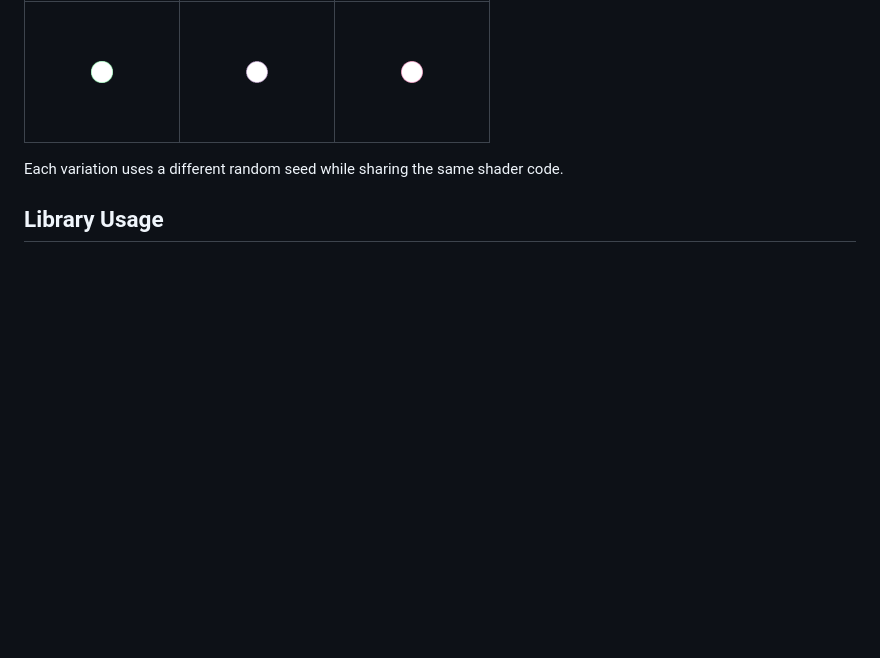
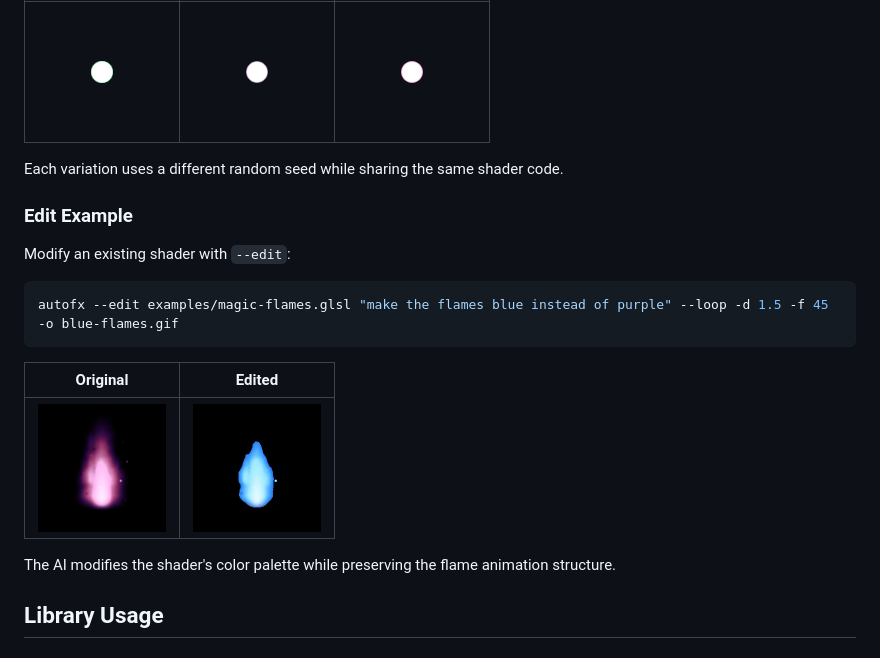
Before and after one commit to Poita/autofx, a Markdown page: README.md, the part around the change. GitHub-like rendering; pictures changed too: examples/blue-flames-black.gif (added); blank space fills up the shorter version.

Commit message:
Add edit example section to README with side-by-side comparison
- Add blue-flames-black.gif (alpha blended on black background)
- Add Edit Example section showing original vs edited shader

Co-Authored-By: Claude Opus 4.5 <noreply@anthropic.com>

````diff
--- a/README.md
+++ b/README.md
@@ -105,6 +105,20 @@ autofx "colorful particle explosion with sparks flying in random directions" -n
 | <img src="examples/particle-burst-0.gif" width="128"> | <img src="examples/particle-burst-1.gif" width="128"> | <img src="examples/particle-burst-2.gif" width="128"> |
 
 Each variation uses a different random seed while sharing the same shader code.
+
+### Edit Example
+
+Modify an existing shader with `--edit`:
+
+```bash
+autofx --edit examples/magic-flames.glsl "make the flames blue instead of purple" --loop -d 1.5 -f 45 -o blue-flames.gif
+```
+
+| Original | Edited |
+|----------|--------|
+| <img src="examples/magic-flames.gif" width="128"> | <img src="examples/blue-flames-black.gif" width="128"> |
+
+The AI modifies the shader's color palette while preserving the flame animation structure.
 
 ## Library Usage
 
````
